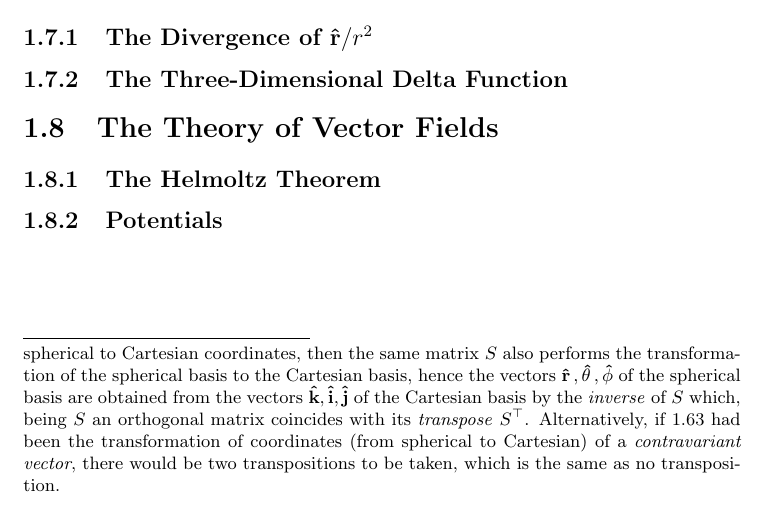
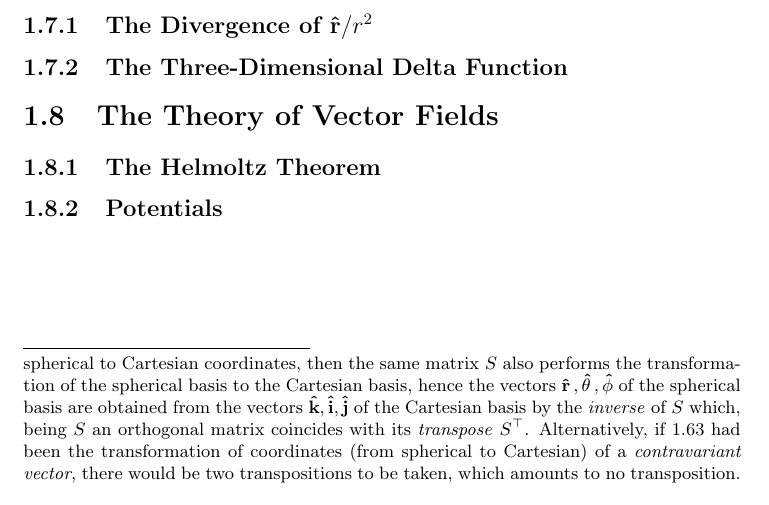
Before and after one commit to ollecram/ELECTRO, a LaTeX book (Classical_Electrodynamics_Notes.tex, which reads Griffiths_00.tex): part of page 36 of 37, cut so that both start at the same text. Compiled offline with pdfLaTeX.

Commit message:
griffiths_00 working 12+

```diff
--- a/Griffiths_00.tex
+++ b/Griffiths_00.tex
@@ -1134,7 +1134,7 @@ If we transfer those factors to the right-hand side we obtain
 
 The transformation matrix appearing in \ref{eq:orthomatrix} is \textit{orthogonal} with unit determinant, therefore it is a good candidate to relate the two orthonormal bases $\vu{k}, \vu{i}, \vu{j}$ and $\vu{r}\,, \vu{\theta}\,, \vu{\phi}$, but of course its \textit{transpose} is a good candidate as well. In order to decide between the two, we must determine whether \ref{eq:orthomatrix} defines the \textit{covariant} transformation of coordinates between \textit{forms} or the \textit{contravariant} transformation of coordinates between \textit{vectors}.
 
-Common wisdom suggests that being arrived at \ref{eq:orthomatrix} by taking derivatives, the same matrix also performs the transformation from $\vu{r}\,, \vu{\theta}\,, \vu{\phi}$ to $\vu{k}, \vu{i}, \vu{j}$\footnote{Let $S$ be the matrix in \ref{eq:orthomatrix}. If that is a transformation of a \textit{covariant form} from spherical to Cartesian coordinates, then the same matrix $S$ also performs the transformation of the spherical basis to the Cartesian basis, hence the vectors $\vu{r}\,, \vu{\theta}\,, \vu{\phi}$ of the spherical basis are obtained from the vectors $\vu{k}, \vu{i}, \vu{j}$ of the Cartesian basis by the \textit{inverse} of $S$ which, being $S$ an orthogonal matrix coincides with its \textit{transpose} $S^\top$. Alternatively, if \ref{eq:orthomatrix} had been the transformation of coordinates (from spherical to Cartesian) of a \textit{contravariant vector}, there would be two transpositions to be taken, which is the same as no transposition.} therefore
+Common wisdom suggests that being arrived at \ref{eq:orthomatrix} by taking derivatives, the same matrix also performs the transformation from $\vu{r}\,, \vu{\theta}\,, \vu{\phi}$ to $\vu{k}, \vu{i}, \vu{j}$\footnote{Let $S$ be the matrix in \ref{eq:orthomatrix}. If that is a transformation of a \textit{covariant form} from spherical to Cartesian coordinates, then the same matrix $S$ also performs the transformation of the spherical basis to the Cartesian basis, hence the vectors $\vu{r}\,, \vu{\theta}\,, \vu{\phi}$ of the spherical basis are obtained from the vectors $\vu{k}, \vu{i}, \vu{j}$ of the Cartesian basis by the \textit{inverse} of $S$ which, being $S$ an orthogonal matrix coincides with its \textit{transpose} $S^\top$. Alternatively, if \ref{eq:orthomatrix} had been the transformation of coordinates (from spherical to Cartesian) of a \textit{contravariant vector}, there would be two transpositions to be taken, which amounts to no transposition.} therefore
 
 
 \begin{equation}
```
